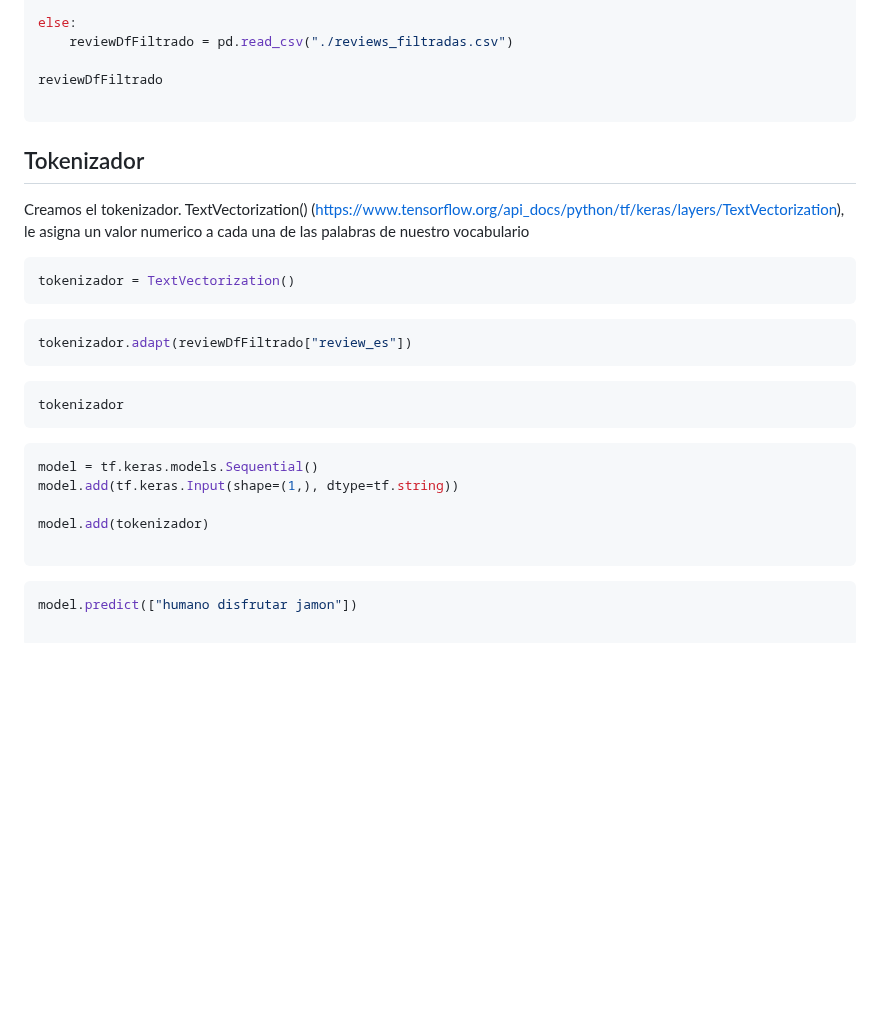
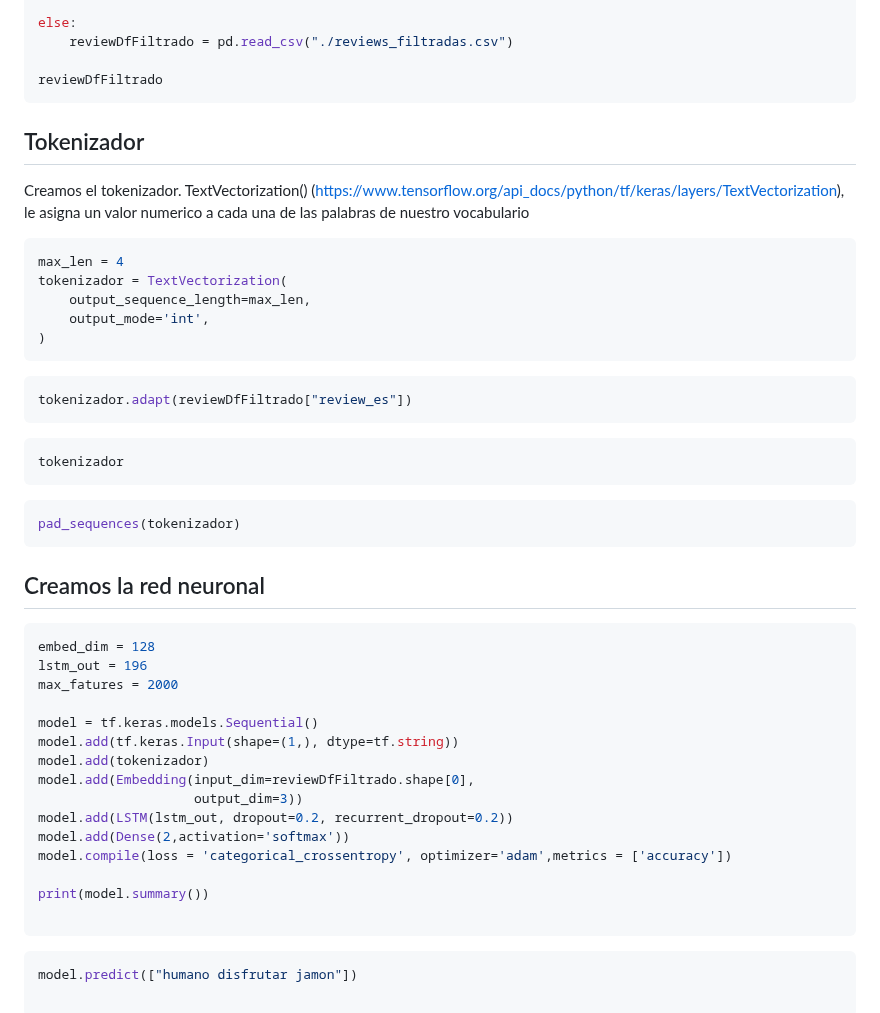
Before and after one commit to Los-persistentes-de-Pearson/7506R-1C2023-GRUPO09, a Markdown page: 7506R-1C2023-TP2-GRUPO09-CHP01.md, the part around the change. GitHub-like rendering; blank space fills up the shorter version.

Commit message:
Tengo una red que "compila"
Signed-off-by: Tomas Fabrizio Orsi <torsi@fi.uba.ar>

````diff
--- a/7506R-1C2023-TP2-GRUPO09-CHP01.md
+++ b/7506R-1C2023-TP2-GRUPO09-CHP01.md
@@ -152,7 +152,6 @@ else:
     reviewDfFiltrado = pd.read_csv("./reviews_filtradas.csv")
 
 reviewDfFiltrado
-
 ```
 
 ## Tokenizador
@@ -161,7 +160,11 @@ reviewDfFiltrado
 Creamos el tokenizador. TextVectorization() (https://www.tensorflow.org/api_docs/python/tf/keras/layers/TextVectorization), le asigna un valor numerico a cada una de las palabras de nuestro vocabulario
 
 ```python
-tokenizador = TextVectorization()
+max_len = 4
+tokenizador = TextVectorization(
+    output_sequence_length=max_len,
+    output_mode='int',
+)
 ```
 
 ```python
@@ -173,10 +176,26 @@ tokenizador
 ```
 
 ```python
+pad_sequences(tokenizador)
+```
+
+## Creamos la red neuronal
+
+```python
+embed_dim = 128
+lstm_out = 196
+max_fatures = 2000
+
 model = tf.keras.models.Sequential()
 model.add(tf.keras.Input(shape=(1,), dtype=tf.string))
+model.add(tokenizador)
+model.add(Embedding(input_dim=reviewDfFiltrado.shape[0],
+                    output_dim=3))
+model.add(LSTM(lstm_out, dropout=0.2, recurrent_dropout=0.2))
+model.add(Dense(2,activation='softmax'))
+model.compile(loss = 'categorical_crossentropy', optimizer='adam',metrics = ['accuracy'])
 
-model.add(tokenizador)
+print(model.summary())
 
 ```
 
````
